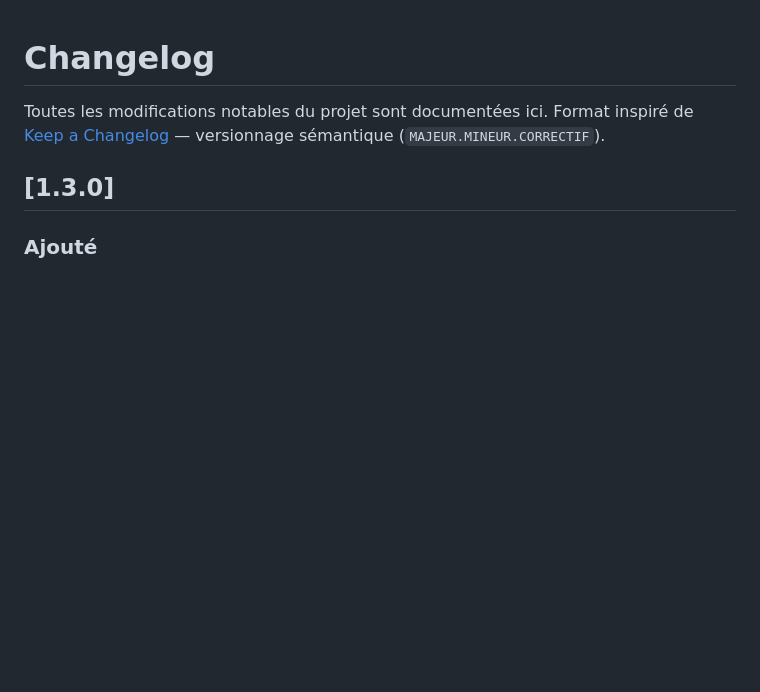
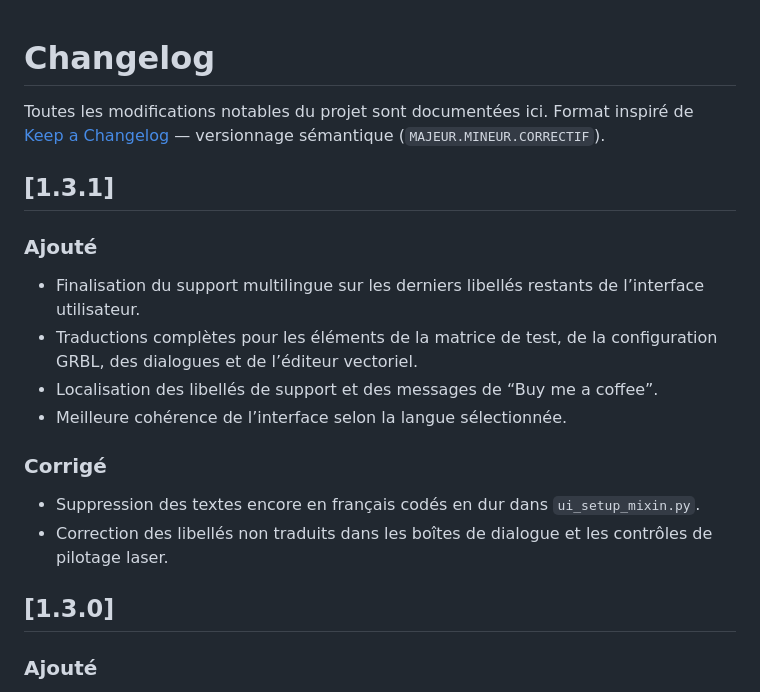
Before and after one commit to Jgood3d/laser-studio-pro, a Markdown page: CHANGELOG.md, the part around the change. Rendered like a GitHub page; blank space fills up the shorter version.

Commit message:
Update CHANGELOG for version 1.3.1
Added details about multilingual support and fixes in the changelog.

```diff
--- a/CHANGELOG.md
+++ b/CHANGELOG.md
@@ -3,6 +3,23 @@
 Toutes les modifications notables du projet sont documentées ici.
 Format inspiré de [Keep a Changelog](https://keepachangelog.com/fr/) —
 versionnage sémantique (`MAJEUR.MINEUR.CORRECTIF`).
+
+## [1.3.1]
+
+### Ajouté
+- Finalisation du support multilingue sur les derniers libellés restants
+  de l’interface utilisateur.
+- Traductions complètes pour les éléments de la matrice de test,
+  de la configuration GRBL, des dialogues et de l’éditeur vectoriel.
+- Localisation des libellés de support et des messages de
+  “Buy me a coffee”.
+- Meilleure cohérence de l’interface selon la langue sélectionnée.
+
+### Corrigé
+- Suppression des textes encore en français codés en dur dans
+  `ui_setup_mixin.py`.
+- Correction des libellés non traduits dans les boîtes de dialogue
+  et les contrôles de pilotage laser.
 
 ## [1.3.0]
 
```
